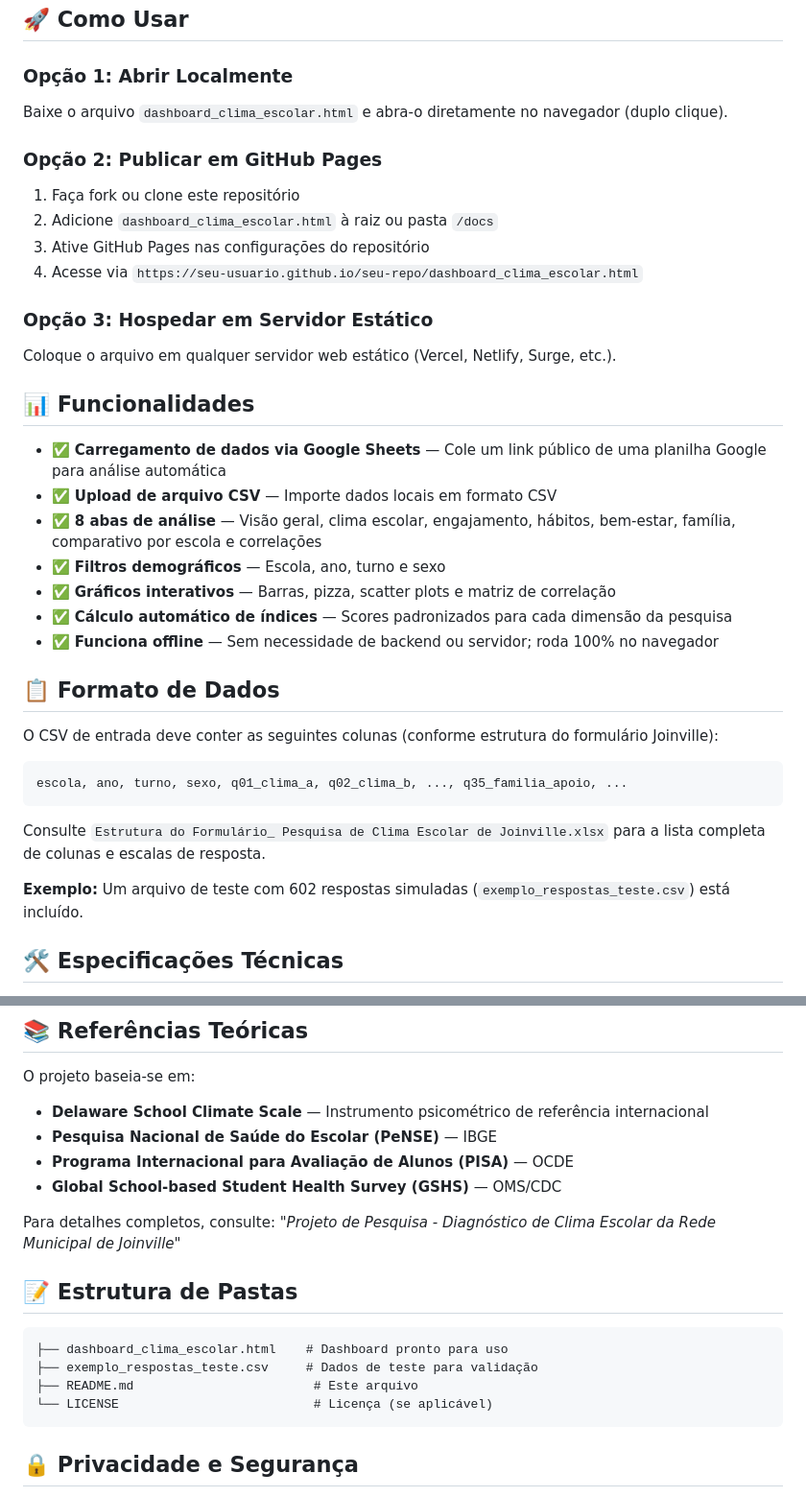
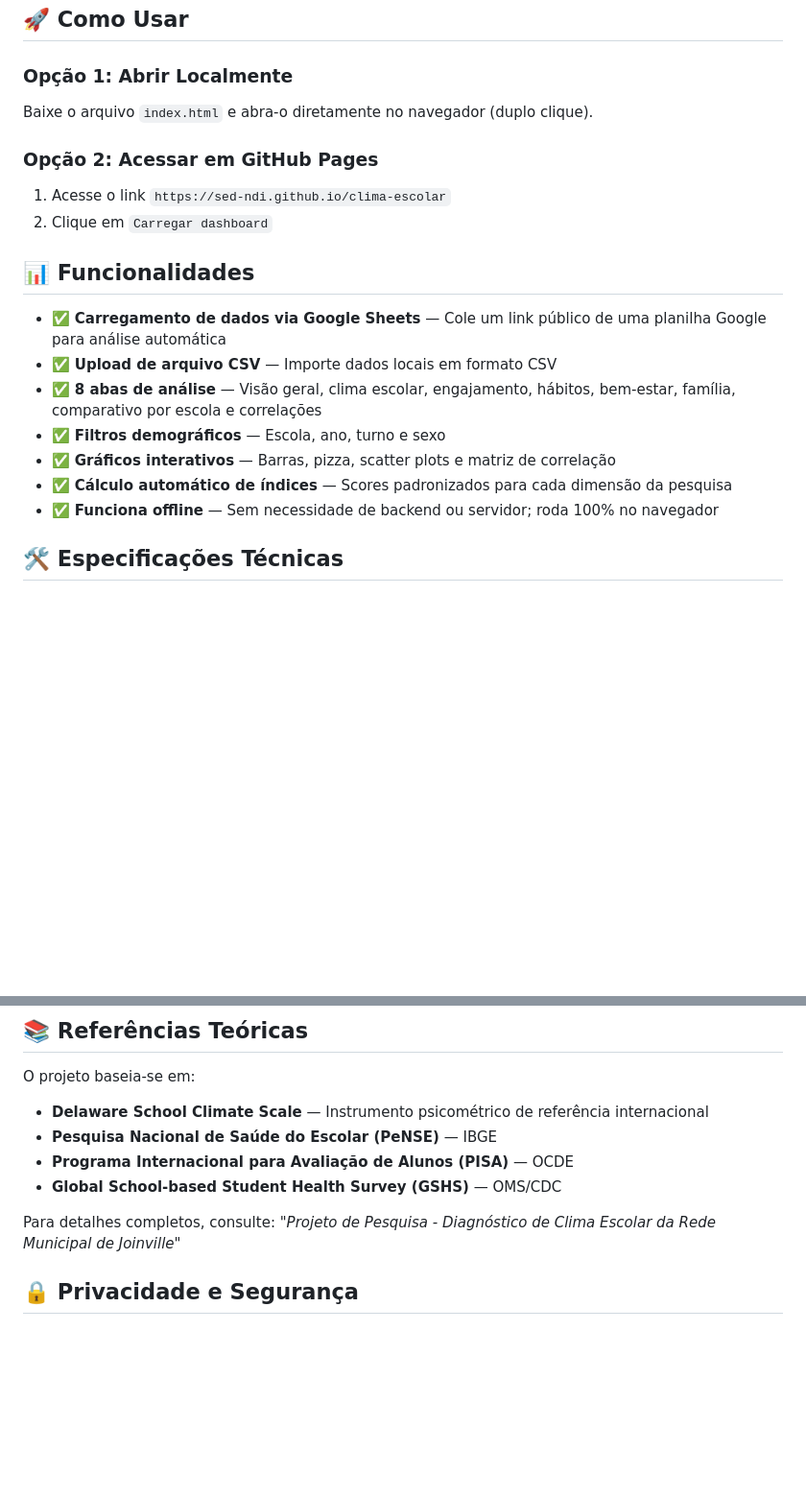
Before and after one commit to sed-ndi/clima-escolar, a Markdown page: README.md, 2 parts joined by grey strips. Shown at 96% size. GitHub-like rendering; blank space fills up the shorter version.

````diff
--- a/README.md
+++ b/README.md
@@ -18,16 +18,12 @@ Os resultados subsidiam **tomadas de decisão baseadas em evidências** para pro
 ## 🚀 Como Usar
 
 ### Opção 1: Abrir Localmente
-Baixe o arquivo `dashboard_clima_escolar.html` e abra-o diretamente no navegador (duplo clique).
+Baixe o arquivo `index.html` e abra-o diretamente no navegador (duplo clique).
 
-### Opção 2: Publicar em GitHub Pages
-1. Faça fork ou clone este repositório
-2. Adicione `dashboard_clima_escolar.html` à raiz ou pasta `/docs`
-3. Ative GitHub Pages nas configurações do repositório
-4. Acesse via `https://seu-usuario.github.io/seu-repo/dashboard_clima_escolar.html`
+### Opção 2: Acessar em GitHub Pages
+1. Acesse o link `https://sed-ndi.github.io/clima-escolar`
+2. Clique em `Carregar dashboard`
 
-### Opção 3: Hospedar em Servidor Estático
-Coloque o arquivo em qualquer servidor web estático (Vercel, Netlify, Surge, etc.).
 
 ## 📊 Funcionalidades
 
@@ -38,18 +34,6 @@ Coloque o arquivo em qualquer servidor web estático (Vercel, Netlify, Surge, et
 - ✅ **Gráficos interativos** — Barras, pizza, scatter plots e matriz de correlação
 - ✅ **Cálculo automático de índices** — Scores padronizados para cada dimensão da pesquisa
 - ✅ **Funciona offline** — Sem necessidade de backend ou servidor; roda 100% no navegador
-
-## 📋 Formato de Dados
-
-O CSV de entrada deve conter as seguintes colunas (conforme estrutura do formulário Joinville):
-
-```
-escola, ano, turno, sexo, q01_clima_a, q02_clima_b, ..., q35_familia_apoio, ...
-```
-
-Consulte `Estrutura do Formulário_ Pesquisa de Clima Escolar de Joinville.xlsx` para a lista completa de colunas e escalas de resposta.
-
-**Exemplo:** Um arquivo de teste com 602 respostas simuladas (`exemplo_respostas_teste.csv`) está incluído.
 
 ## 🛠️ Especificações Técnicas
 
@@ -70,14 +54,6 @@ O projeto baseia-se em:
 
 Para detalhes completos, consulte: *"Projeto de Pesquisa - Diagnóstico de Clima Escolar da Rede Municipal de Joinville"*
 
-## 📝 Estrutura de Pastas
-
-```
-├── dashboard_clima_escolar.html    # Dashboard pronto para uso
-├── exemplo_respostas_teste.csv     # Dados de teste para validação
-├── README.md                        # Este arquivo
-└── LICENSE                          # Licença (se aplicável)
-```
 
 ## 🔒 Privacidade e Segurança
 
````
